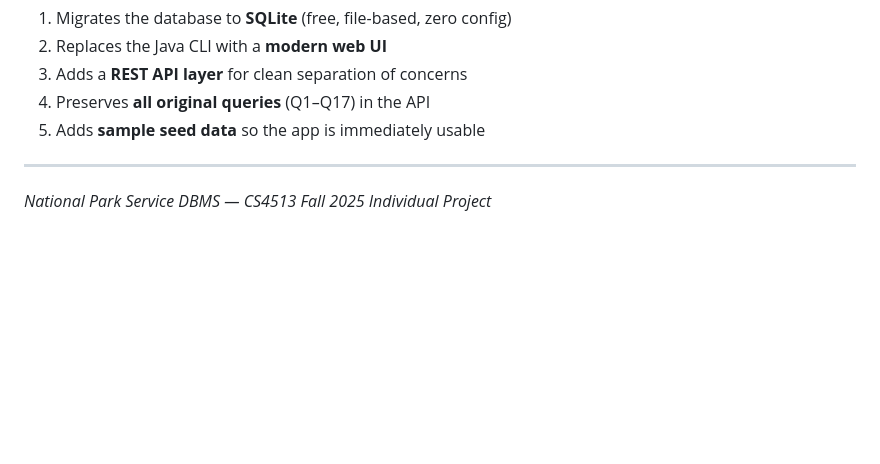
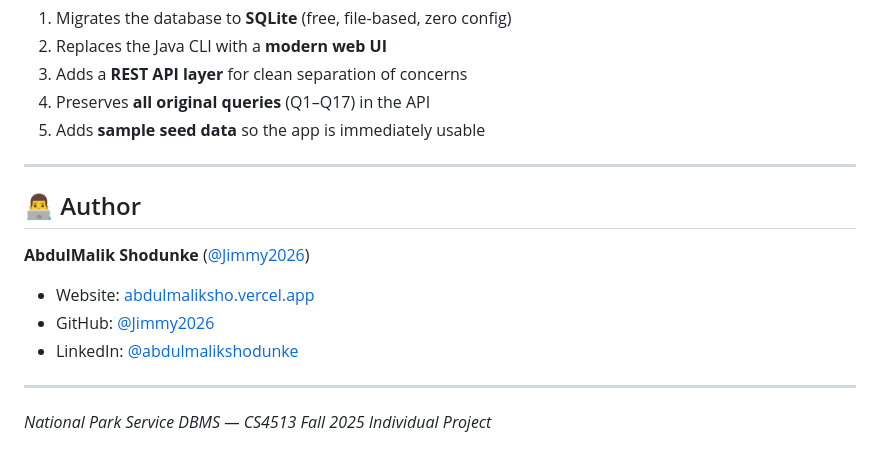
Before and after one commit to Jimmy2026/NationalParkDB, a Markdown page: README.md, the part around the change. Rendered like a GitHub page; blank space fills up the shorter version.

Commit message:
recommitting cuz the details i added to the readme didnt save before

```diff
--- a/README.md
+++ b/README.md
@@ -199,4 +199,14 @@ The original implementation used **Azure SQL Server** with a Java JDBC console a
 
 ---
 
+## 👨‍💻 Author
+
+**AbdulMalik Shodunke** ([@Jimmy2026](https://github.com/Jimmy2026))
+
+- Website: [abdulmaliksho.vercel.app](https://abdulmaliksho.vercel.app)
+- GitHub: [@Jimmy2026](https://github.com/Jimmy2026)
+- LinkedIn: [@abdulmalikshodunke](https://linkedin.com/in/abdulmalikshodunke)
+
+---
+
 *National Park Service DBMS — CS4513 Fall 2025 Individual Project*
```
